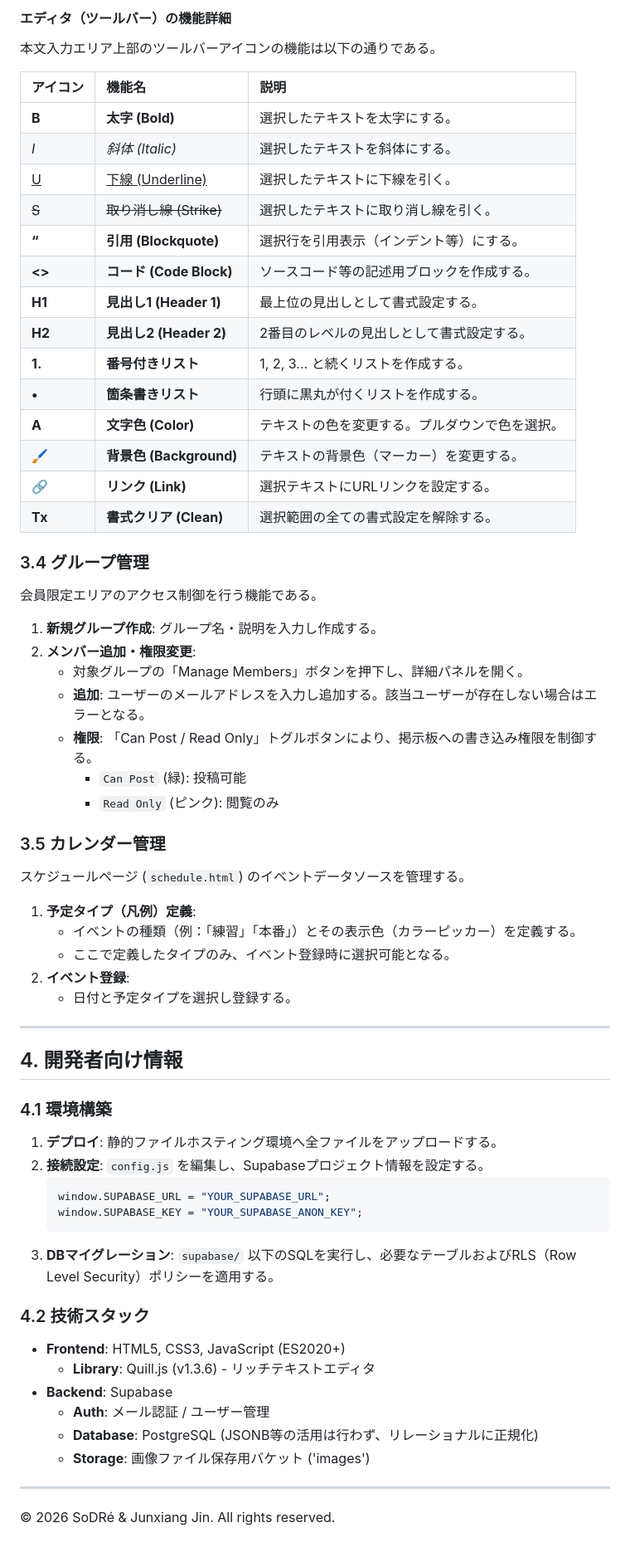
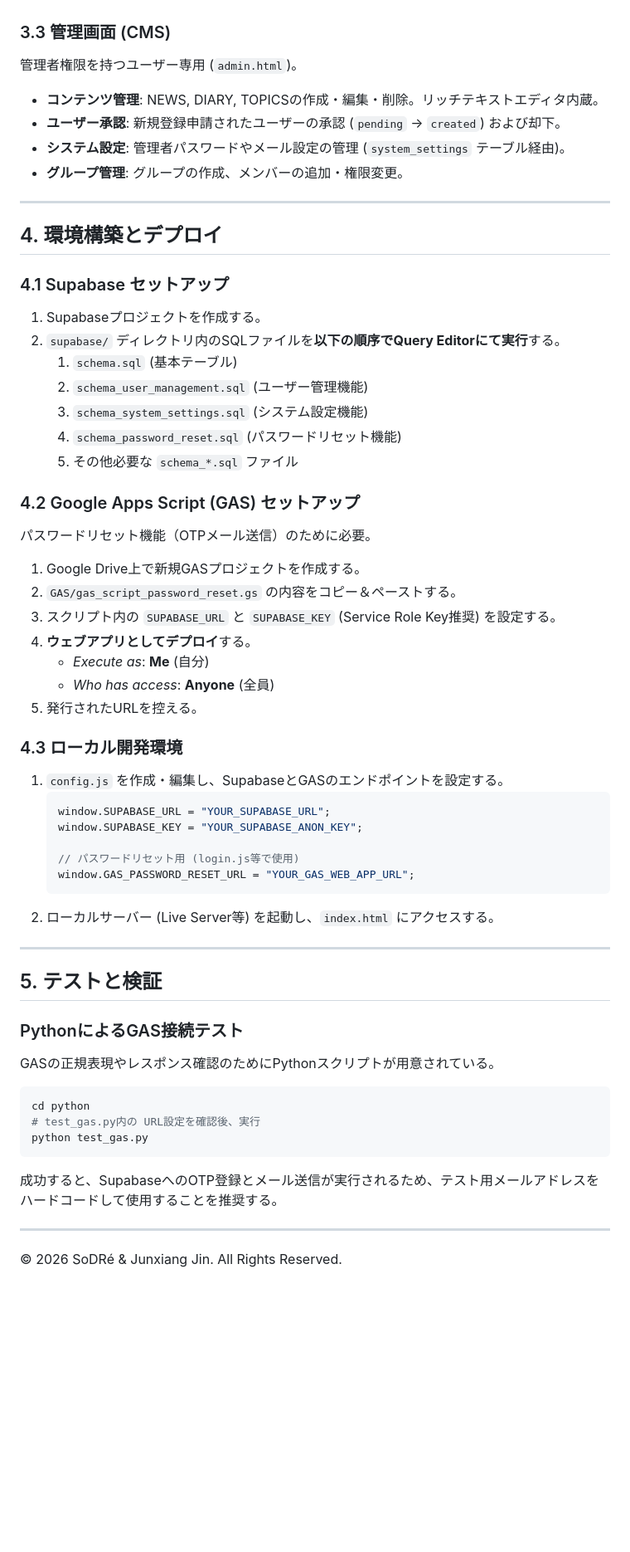
Before and after one commit to J105588/sodre, a Markdown page: README.md, the part around one of its changes. Shown at 83% size. Drawn GitHub-style; blank space fills up the shorter version.

````diff
--- a/README.md
+++ b/README.md
@@ -88,63 +95,57 @@ c:\dev\sodre\
-#### エディタ（ツールバー）の機能詳細
-本文入力エリア上部のツールバーアイコンの機能は以下の通りである。
-
-| アイコン | 機能名 | 説明 |
-| :--- | :--- | :--- |
-| **B** | **太字 (Bold)** | 選択したテキストを太字にする。 |
-| *I* | *斜体 (Italic)* | 選択したテキストを斜体にする。 |
-| <u>U</u> | <u>下線 (Underline)</u> | 選択したテキストに下線を引く。 |
-| ~~S~~ | ~~取り消し線 (Strike)~~ | 選択したテキストに取り消し線を引く。 |
-| **“** | **引用 (Blockquote)** | 選択行を引用表示（インデント等）にする。 |
-| **<>** | **コード (Code Block)** | ソースコード等の記述用ブロックを作成する。 |
-| **H1** | **見出し1 (Header 1)** | 最上位の見出しとして書式設定する。 |
-| **H2** | **見出し2 (Header 2)** | 2番目のレベルの見出しとして書式設定する。 |
-| **1.** | **番号付きリスト** | 1, 2, 3... と続くリストを作成する。 |
-| **•** | **箇条書きリスト** | 行頭に黒丸が付くリストを作成する。 |
-| **A** | **文字色 (Color)** | テキストの色を変更する。プルダウンで色を選択。 |
-| 🖌️ | **背景色 (Background)** | テキストの背景色（マーカー）を変更する。 |
-| 🔗 | **リンク (Link)** | 選択テキストにURLリンクを設定する。 |
-| **Tx** | **書式クリア (Clean)** | 選択範囲の全ての書式設定を解除する。 |
-
-### 3.4 グループ管理
-会員限定エリアのアクセス制御を行う機能である。
-
-1.  **新規グループ作成**: グループ名・説明を入力し作成する。
-2.  **メンバー追加・権限変更**:
-    *   対象グループの「Manage Members」ボタンを押下し、詳細パネルを開く。
-    *   **追加**: ユーザーのメールアドレスを入力し追加する。該当ユーザーが存在しない場合はエラーとなる。
-    *   **権限**: 「Can Post / Read Only」トグルボタンにより、掲示板への書き込み権限を制御する。
-        *   `Can Post` (緑): 投稿可能
-        *   `Read Only` (ピンク): 閲覧のみ
-
-### 3.5 カレンダー管理
-スケジュールページ (`schedule.html`) のイベントデータソースを管理する。
-
-1.  **予定タイプ（凡例）定義**:
-    *   イベントの種類（例：「練習」「本番」）とその表示色（カラーピッカー）を定義する。
-    *   ここで定義したタイプのみ、イベント登録時に選択可能となる。
-2.  **イベント登録**:
-    *   日付と予定タイプを選択し登録する。
+### 3.3 管理画面 (CMS)
+管理者権限を持つユーザー専用 (`admin.html`)。
+*   **コンテンツ管理**: NEWS, DIARY, TOPICSの作成・編集・削除。リッチテキストエディタ内蔵。
+*   **ユーザー承認**: 新規登録申請されたユーザーの承認 (`pending` -> `created`) および却下。
+*   **システム設定**: 管理者パスワードやメール設定の管理 (`system_settings` テーブル経由)。
+*   **グループ管理**: グループの作成、メンバーの追加・権限変更。
 
 ---
 
-## 4. 開発者向け情報
+## 4. 環境構築とデプロイ
 
-### 4.1 環境構築
-1.  **デプロイ**: 静的ファイルホスティング環境へ全ファイルをアップロードする。
-2.  **接続設定**: `config.js` を編集し、Supabaseプロジェクト情報を設定する。
+### 4.1 Supabase セットアップ
+1.  Supabaseプロジェクトを作成する。
+2.  `supabase/` ディレクトリ内のSQLファイルを**以下の順序でQuery Editorにて実行**する。
+    1.  `schema.sql` (基本テーブル)
+    2.  `schema_user_management.sql` (ユーザー管理機能)
+    3.  `schema_system_settings.sql` (システム設定機能)
+    4.  `schema_password_reset.sql` (パスワードリセット機能)
+    5.  その他必要な `schema_*.sql` ファイル
+
+### 4.2 Google Apps Script (GAS) セットアップ
+パスワードリセット機能（OTPメール送信）のために必要。
+1.  Google Drive上で新規GASプロジェクトを作成する。
+2.  `GAS/gas_script_password_reset.gs` の内容をコピー＆ペーストする。
+3.  スクリプト内の `SUPABASE_URL` と `SUPABASE_KEY` (Service Role Key推奨) を設定する。
+4.  **ウェブアプリとしてデプロイ**する。
+    *   *Execute as*: **Me** (自分)
+    *   *Who has access*: **Anyone** (全員)
+5.  発行されたURLを控える。
+
+### 4.3 ローカル開発環境
+1.  `config.js` を作成・編集し、SupabaseとGASのエンドポイントを設定する。
     ```javascript
     window.SUPABASE_URL = "YOUR_SUPABASE_URL";
     window.SUPABASE_KEY = "YOUR_SUPABASE_ANON_KEY";
+
+    // パスワードリセット用 (login.js等で使用)
+    window.GAS_PASSWORD_RESET_URL = "YOUR_GAS_WEB_APP_URL";
     ```
-3.  **DBマイグレーション**: `supabase/` 以下のSQLを実行し、必要なテーブルおよびRLS（Row Level Security）ポリシーを適用する。
-
-### 4.2 技術スタック
-*   **Frontend**: HTML5, CSS3, JavaScript (ES2020+)
-    *   **Library**: Quill.js (v1.3.6) - リッチテキストエディタ
-*   **Backend**: Supabase
-    *   **Auth**: メール認証 / ユーザー管理
-    *   **Database**: PostgreSQL (JSONB等の活用は行わず、リレーショナルに正規化)
-    *   **Storage**: 画像ファイル保存用バケット ('images')
+2.  ローカルサーバー (Live Server等) を起動し、`index.html` にアクセスする。
 
 ---
-© 2026 SoDRé & Junxiang Jin. All rights reserved.
+
+## 5. テストと検証
+
+### PythonによるGAS接続テスト
+GASの正規表現やレスポンス確認のためにPythonスクリプトが用意されている。
+
+```bash
+cd python
+# test_gas.py内の URL設定を確認後、実行
+python test_gas.py
+```
+成功すると、SupabaseへのOTP登録とメール送信が実行されるため、テスト用メールアドレスをハードコードして使用することを推奨する。
+
+---
+© 2026 SoDRé & Junxiang Jin. All Rights Reserved.
````
Also changed, not shown: other parts of README.md (+63 -56 lines).
